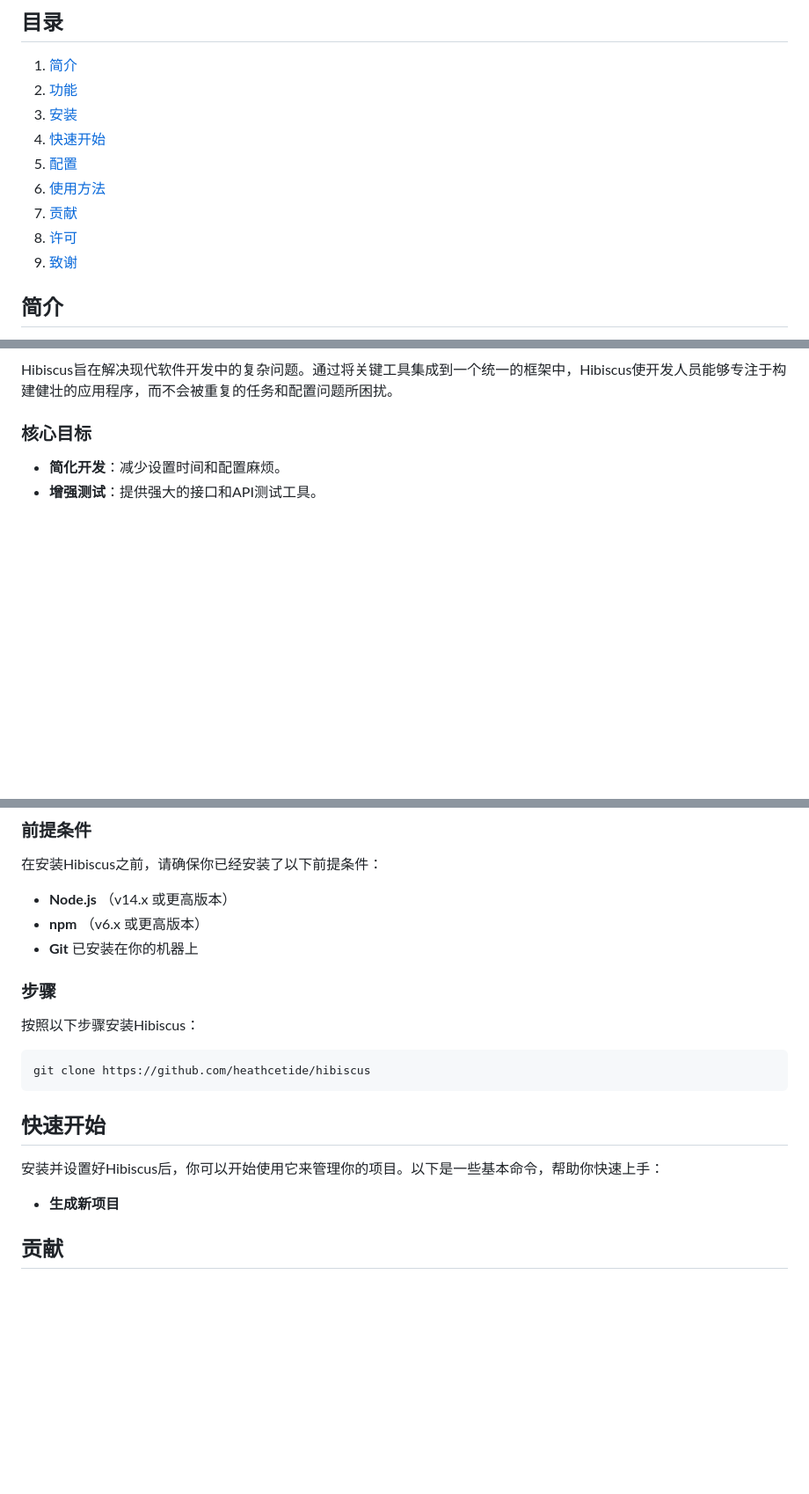
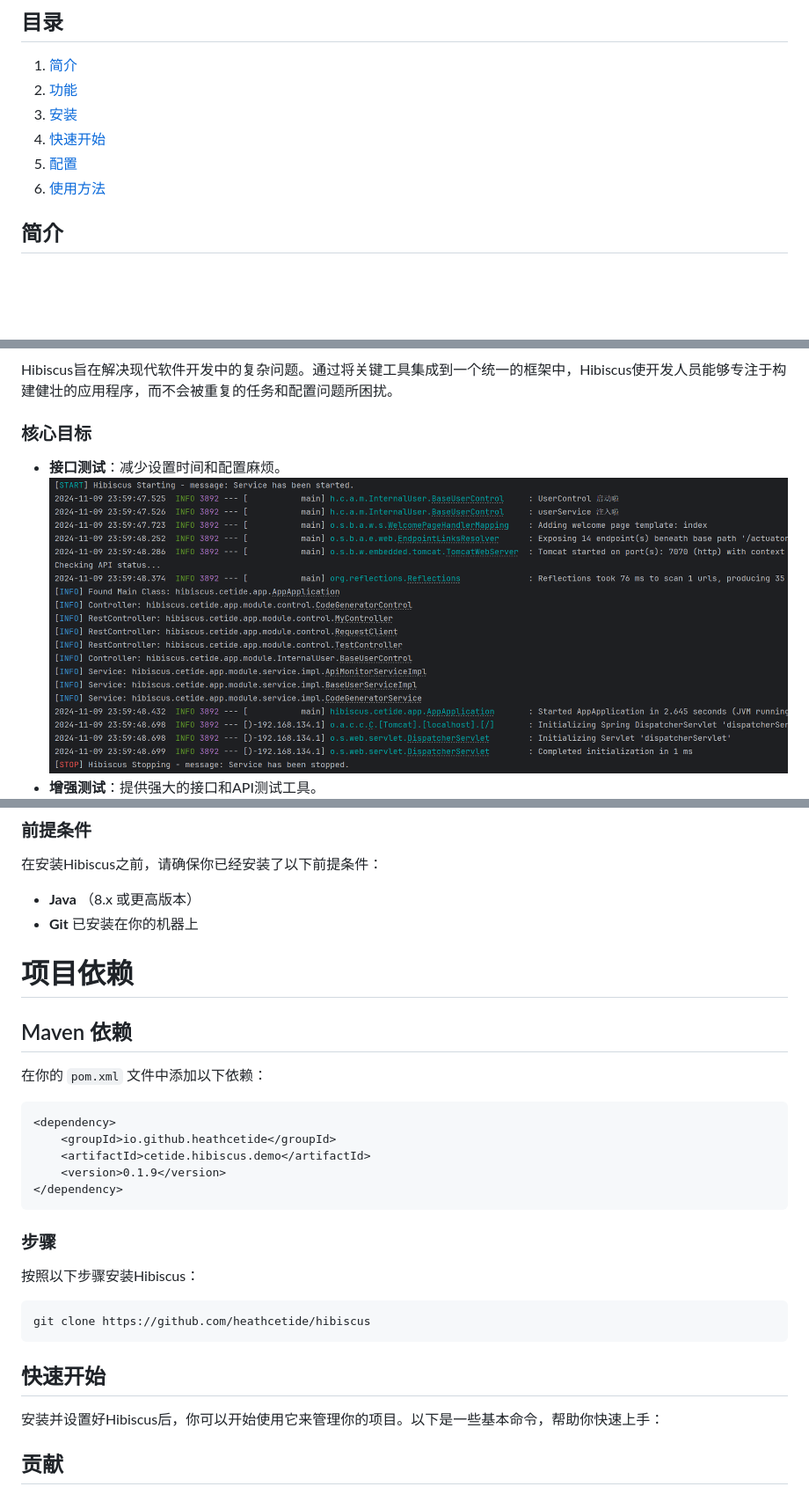
Before and after one commit to heathcetide/hibiscus, a Markdown page: README.md, 3 parts joined by grey strips. Shown: that part at 88% size. Rendered like a GitHub page; pictures changed too: images/img.png (added); blank space fills up the shorter version.

````diff
--- a/README.md
+++ b/README.md
@@ -37,9 +37,5 @@
 4. [快速开始](#快速开始)
 5. [配置](#配置)
 6. [使用方法](#使用方法)
-7. [贡献](#贡献)
-8. [许可](#许可)
-9. [致谢](#致谢)
-
 
 ## 简介
@@ -50,5 +44,6 @@ Hibiscus旨在解决现代软件开发中的复杂问题。通过将关键工具
 
 ### 核心目标
 
-- **简化开发**：减少设置时间和配置麻烦。
+- **接口测试**：减少设置时间和配置麻烦。
+  ![功能图片](images/img.png) <!-- 替换为实际的功能图片路径 -->
 - **增强测试**：提供强大的接口和API测试工具。
@@ -87,9 +85,21 @@ Hibiscus提供了一系列功能，以满足现代开发工作流的需求：
 
 在安装Hibiscus之前，请确保你已经安装了以下前提条件：
 
-- **Node.js** （v14.x 或更高版本）
-- **npm** （v6.x 或更高版本）
+- **Java** （8.x 或更高版本）
 - **Git** 已安装在你的机器上
+
+# 项目依赖
+
+## Maven 依赖
+
+在你的 `pom.xml` 文件中添加以下依赖：
+  ```
+  <dependency>
+      <groupId>io.github.heathcetide</groupId>
+      <artifactId>cetide.hibiscus.demo</artifactId>
+      <version>0.1.9</version>
+  </dependency>
+  ```
 
 ### 步骤
 
@@ -102,7 +112,7 @@ Hibiscus提供了一系列功能，以满足现代开发工作流的需求：
 
 安装并设置好Hibiscus后，你可以开始使用它来管理你的项目。以下是一些基本命令，帮助你快速上手：
 
-- **生成新项目**
+[//]: # (- **生成新项目**)
 
 
 ## 贡献
````
Also changed, not shown: other parts of README.md (+6 -5 lines), images/LOGO.jpg (deleted), images/function_1.png (added), images/function_2.png (added), 11 other files.
